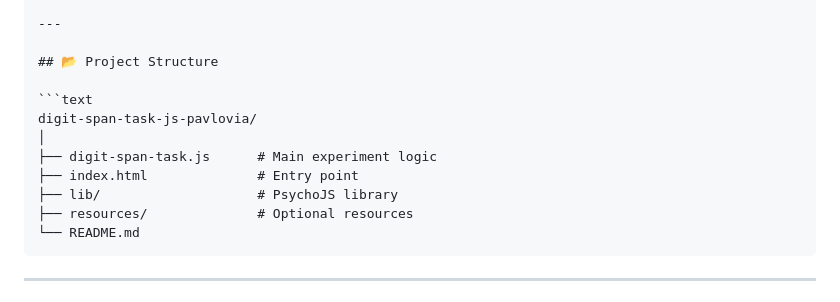
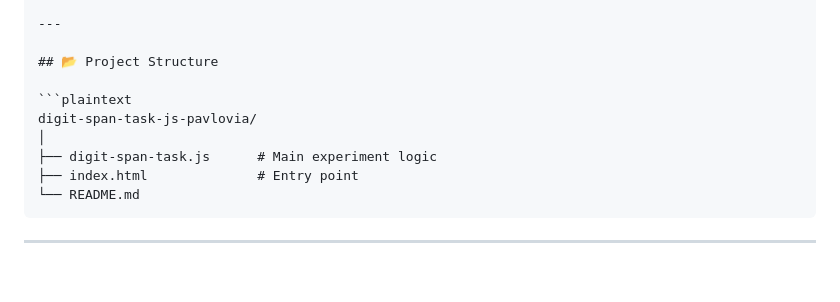
Before and after one commit to Cayden-Fernandes/digit-span-task-pavlovia, a Markdown page: README.md, the part around one of its changes. Rendered like a GitHub page; blank space fills up the shorter version.

Commit message:
Text corrections.

`````diff
--- a/README.md
+++ b/README.md
@@ -77,13 +77,11 @@ Each trial stores:
 
 ## 📂 Project Structure
 
-```text
+```plaintext
 digit-span-task-js-pavlovia/
 │
 ├── digit-span-task.js      # Main experiment logic
 ├── index.html              # Entry point
-├── lib/                    # PsychoJS library
-├── resources/              # Optional resources
 └── README.md
 ````
 
`````
Also changed, not shown: other parts of README.md (+1 -1 lines).
